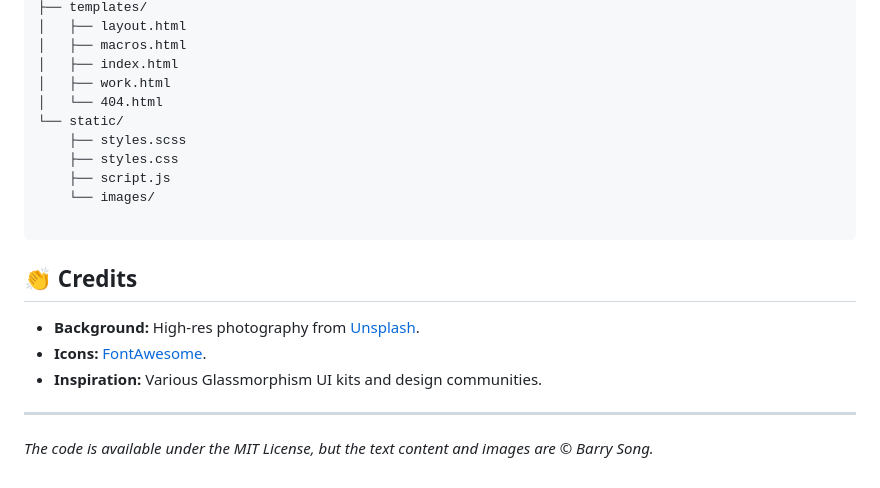
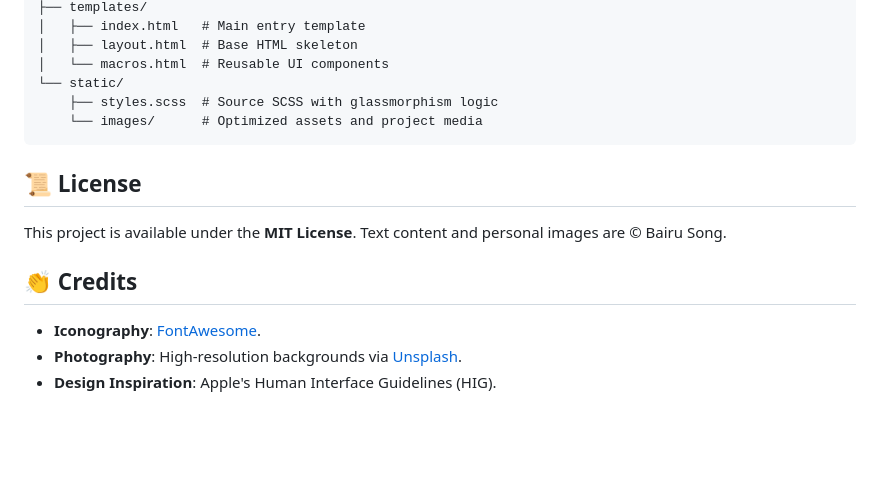
Before and after one commit to BarryS27/BarryS27.github.io, a Markdown page: README.md, the part around one of its changes. Rendered like a GitHub page; blank space fills up the shorter version.

````diff
--- a/README.md
+++ b/README.md
@@ -92,23 +57,18 @@ This reduced duplication and made the site easier to update.
 ├── templates/
-│   ├── layout.html
-│   ├── macros.html
-│   ├── index.html
-│   ├── work.html
-│   └── 404.html
+│   ├── index.html   # Main entry template
+│   ├── layout.html  # Base HTML skeleton
+│   └── macros.html  # Reusable UI components
 └── static/
-    ├── styles.scss
-    ├── styles.css
-    ├── script.js
-    └── images/
+    ├── styles.scss  # Source SCSS with glassmorphism logic
+    └── images/      # Optimized assets and project media
+```
 
-```
+## 📜 License
+
+This project is available under the **MIT License**. Text content and personal images are © Bairu Song.
 
 ## 👏 Credits
 
-* **Background:** High-res photography from [Unsplash](https://unsplash.com/).
-* **Icons:** [FontAwesome](https://fontawesome.com/).
-* **Inspiration:** Various Glassmorphism UI kits and design communities.
-
----
-
-*The code is available under the MIT License, but the text content and images are © Barry Song.*
+* **Iconography**: [FontAwesome](https://fontawesome.com/).
+* **Photography**: High-resolution backgrounds via [Unsplash](https://unsplash.com/).
+* **Design Inspiration**: Apple's Human Interface Guidelines (HIG).
````
Also changed, not shown: other parts of README.md (+26 -61 lines).
